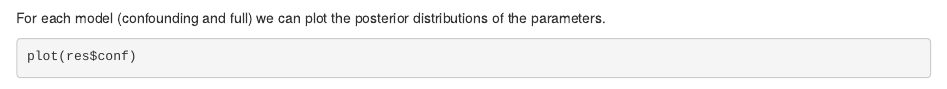
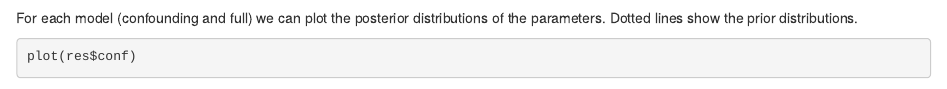
Before and after one commit to jean997/cause, an R Markdown document (analysis/ldl_cad.Rmd): the page in a window 1100 px wide, from 5970 px down. Rendered offline with R 4.5, knitr and Pandoc, with nearby package versions; drawn as R Markdown's standard HTML page in place of the format the file asks for; some code elsewhere in the file could not run offline.

Commit message:
wflow_publish("analysis/ldl_cad.Rmd")

````diff
--- a/analysis/ldl_cad.Rmd
+++ b/analysis/ldl_cad.Rmd
@@ -230,7 +230,7 @@ class(res$full)
 
  In this case we see that the full (causal) model is significantly better than the confounding model from the thrid line of the table. The $z$-score is `r round(res$elpd$z[3], digits=2)` corresponding to a p-value of `r signif(pnorm(res$elpd$z[3]), digits=2)`.
 
-For each model (confounding and full) we can plot the posterior distributions of the parameters.
+For each model (confounding and full) we can plot the posterior distributions of the parameters. Dotted lines show the prior distributions.
 
 ```{r, plot1, cache=FALSE}
 plot(res$conf)
````
